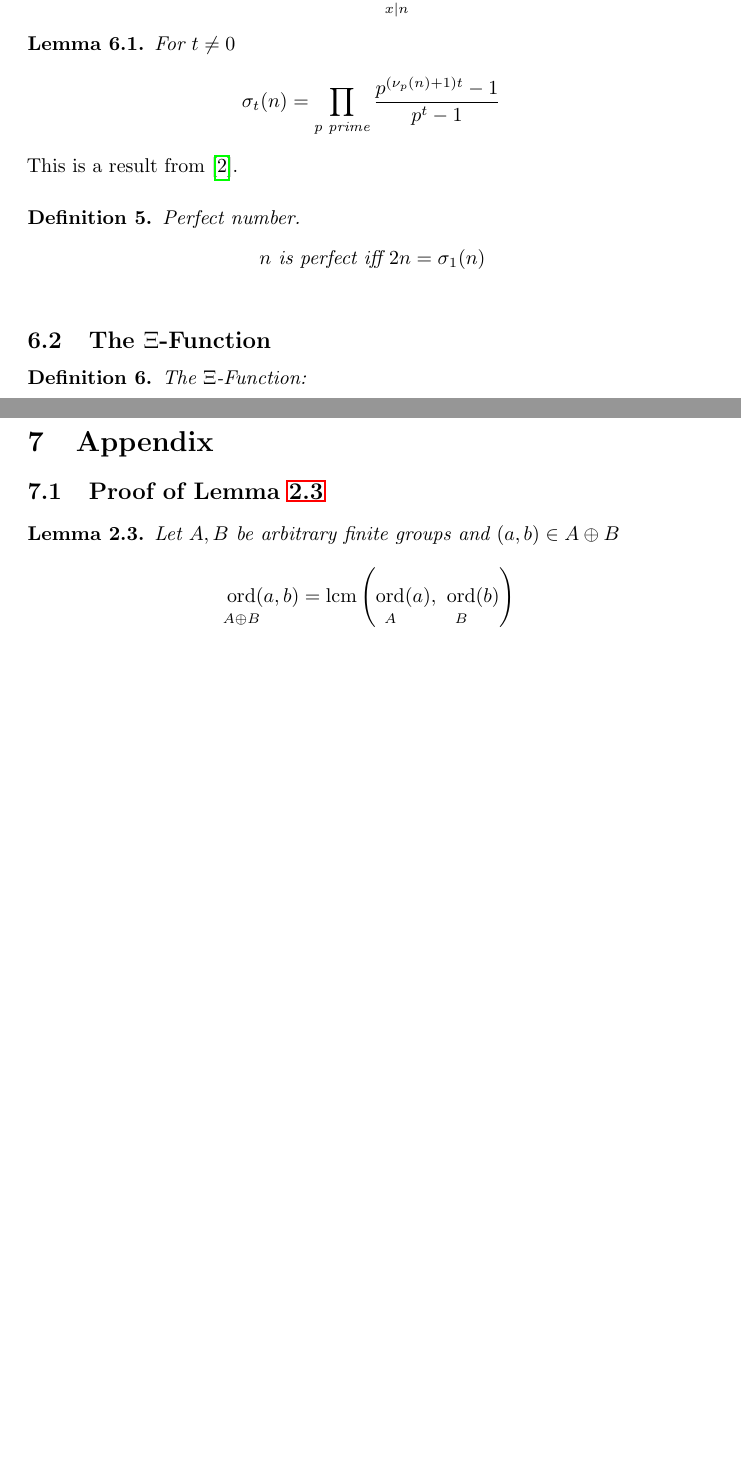
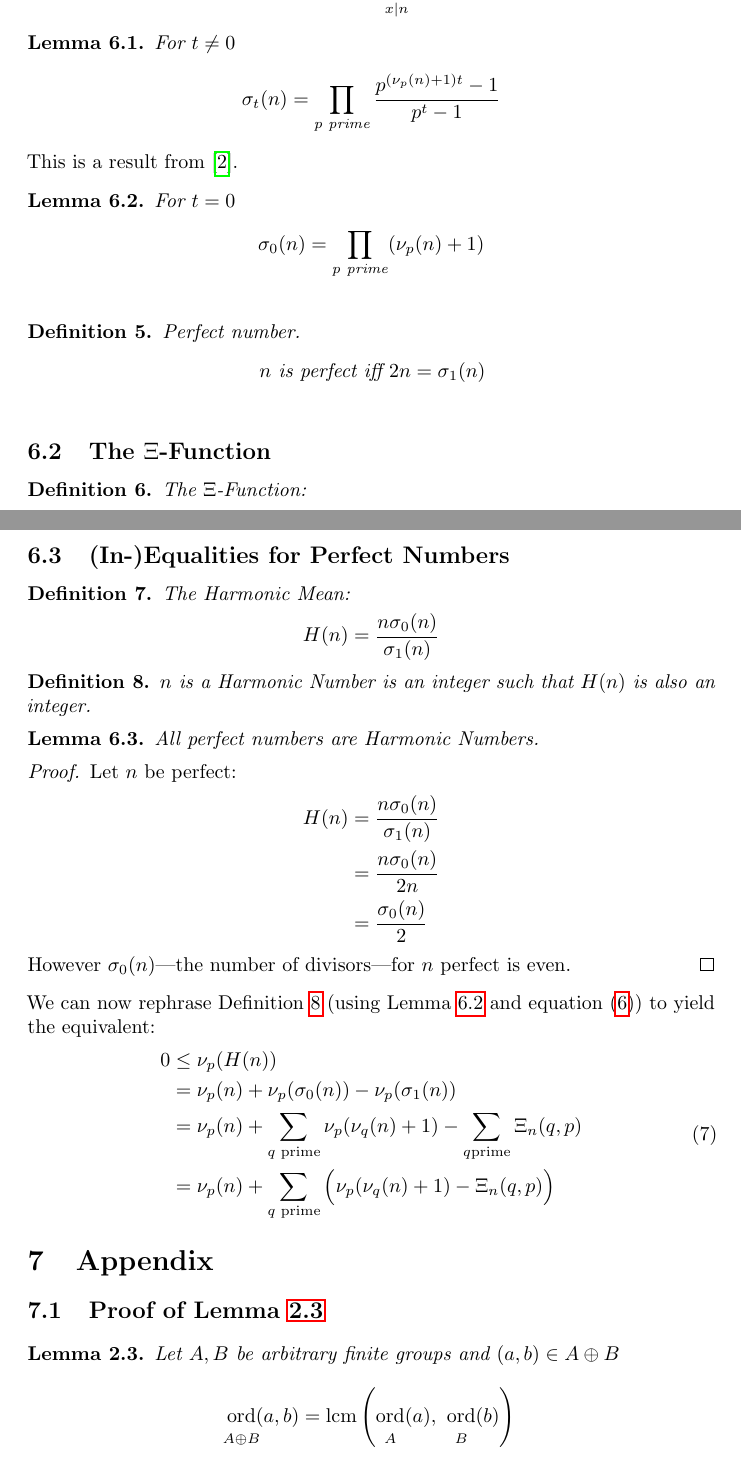
Before and after one commit to Askhor/Order-Formula, a LaTeX document (Order Formula.tex): two parts of pages 10 and 11 of 11 before the commit and two parts of pages 10 and 11 of 12 after it, joined at a grey line, cut so that both start at the same text, the shorter picture padded with empty space. The pictures show the PDF file Order Formula.pdf that the author committed with the source.

Commit message:
More progress at harmonic numbers

```diff
--- a/Order Formula.tex
+++ b/Order Formula.tex
@@ -629,6 +599,12 @@
 			\end{equation*}
 		\end{lemma}
 		This is a result from \cite{hardy2008}.
+
+		\begin{lemma} \label{lemma:6.2} For $t=0$
+			\begin{equation*}
+				σ_0(n) = \prod_{p \text{ prime}} (ν_p(n) + 1)
+			\end{equation*}
+		\end{lemma}
 	\end{pg}
 
 	\begin{pg}
@@ -656,13 +632,51 @@
 		Ξ_n(q,p) = ν_p\left( \frac{p^{ν_q(n)+1}-1}{q-1} \right)
 	\end{equation*}
 	which relates it to $σ_1$:
-	\begin{equation*}
+	\begin{equation} \label{eq:6}
 		\begin{split}
 			ν_p(σ_1(n)) &= ν_p\left(  \prod_{q \text{ prime}} \frac{q^{ν_q(n)+1}-1}{q-1} \right) \\
 			&= Σ_{q \text{ prime}} ν_p\left( \frac{p^{ν_q(n)+1}-1}{q-1} \right) \\
 			&= Σ_{q \text{ prime}} Ξ_n(q,p)
 		\end{split}
-	\end{equation*}
+	\end{equation}
+
+	\subsection{(In-)Equalities for Perfect Numbers}
+
+	\begin{definition} The Harmonic Mean:
+		\begin{equation*}
+			H(n) = \frac{n σ_0(n)}{σ_1(n)}
+		\end{equation*}
+	\end{definition}
+
+	\begin{definition}\label{def:8} $n$ is a Harmonic Number is an integer such that $H(n)$ is also an integer.
+	\end{definition}
+
+	\begin{lemma}
+		All perfect numbers are Harmonic Numbers.
+	\end{lemma}
+
+	\begin{proof}
+		Let $n$ be perfect:
+		\begin{equation*}
+			\begin{split}
+				H(n) &= \frac{nσ_0(n)}{σ_1(n)} \\
+				&= \frac{nσ_0(n)}{2n} \\
+				&= \frac{σ_0(n)}{2}	\\
+			\end{split}
+		\end{equation*}
+		However $σ_0(n)$—the number of divisors—for $n$ perfect is even.
+	\end{proof}
+
+	We can now rephrase \cref{def:8} (using \cref{lemma:6.2} and \cref{eq:6}) to yield the equivalent:
+	\begin{equation}
+		\begin{split}
+			0 &≤ ν_p(H(n)) \\
+			&= ν_p(n) + ν_p(σ_0(n)) - ν_p(σ_1(n)) \\
+			&= ν_p(n) + Σ_{q \text{ prime}} ν_p(ν_q(n) + 1) - Σ_{q \text{prime}} Ξ_n(q,p) \\
+			&= ν_p(n) + Σ_{q \text{ prime}} \Big(ν_p(ν_q(n)+1) - Ξ_n(q,p)\Big) \\
+		\end{split}
+	\end{equation}
+
 
 	\section{Appendix}\label{sec:appendix}
 
```
Also changed, not shown: Order Formula.pdf, Order Formula.tex (30 more changed lines).
